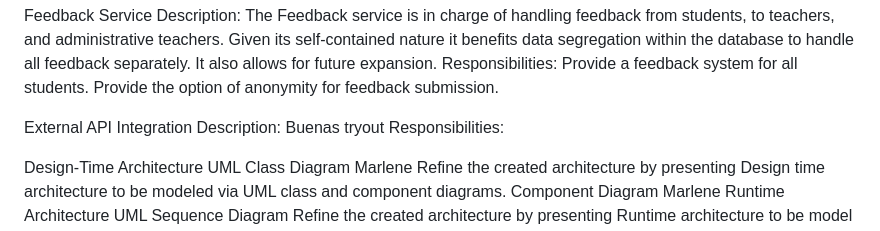
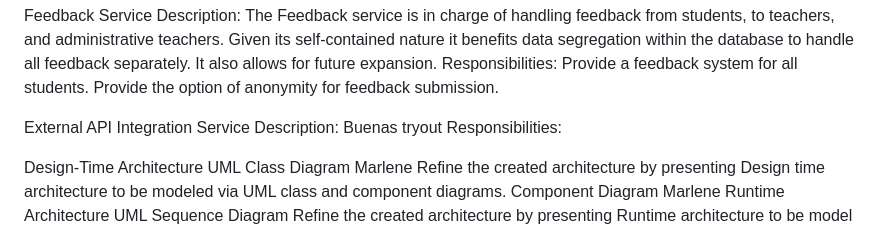
Before and after one commit to javsort/Linkaster, a Markdown page: docs/delivery_1.md, the part around the change. Rendered like a GitHub page.

Commit message:
Updated from Google Docs

```diff
--- a/docs/delivery_1.md
+++ b/docs/delivery_1.md
@@ -269,7 +269,7 @@ Responsibilities:
 Provide a feedback system for all students.
 Provide the option of anonymity for feedback submission.
 
-External API Integration
+External API Integration Service
 Description: Buenas tryout
 Responsibilities:
 
```
